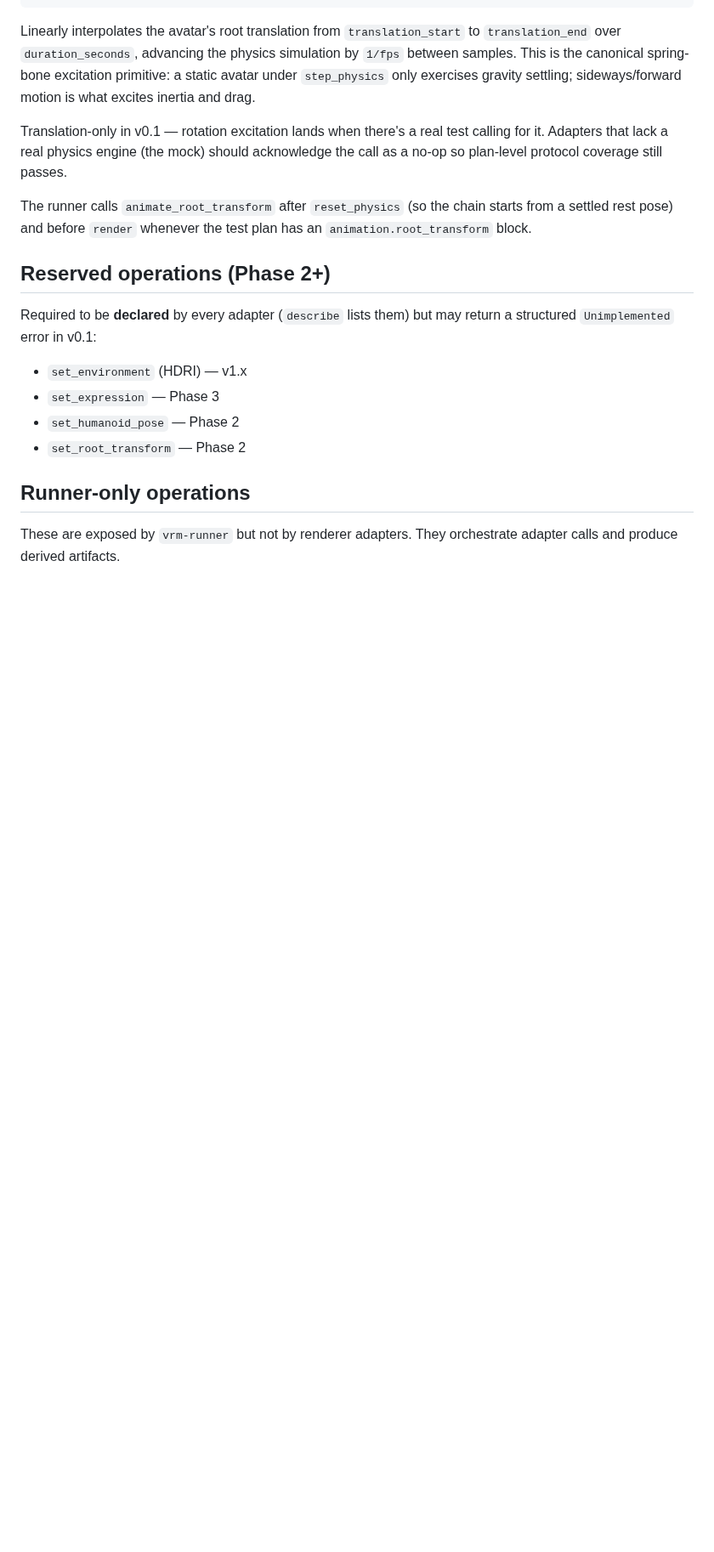
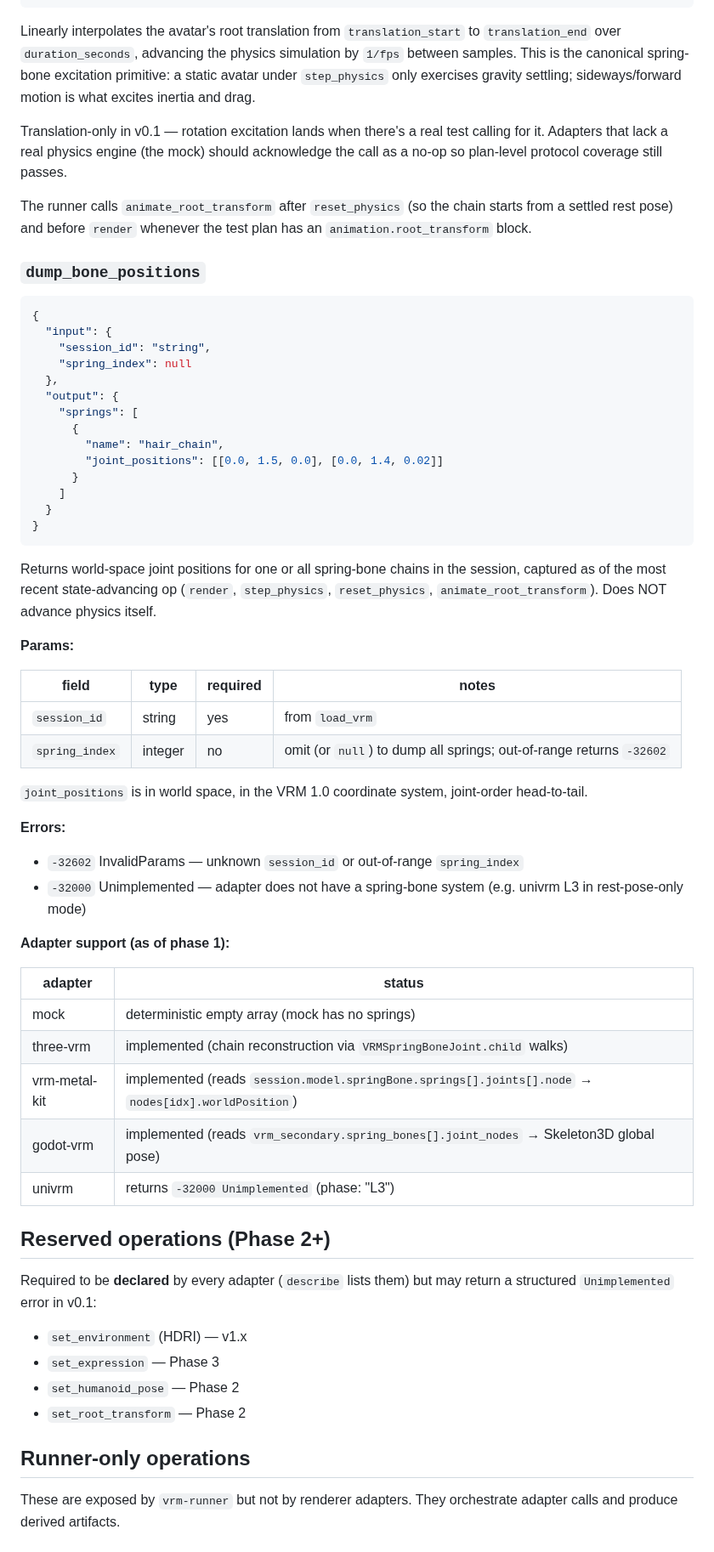
Before and after one commit to arkavo-org/vrm-conformance, a Markdown page: docs/operation-contract.md, the part around the change. Shown at 85% size. GitHub-like rendering; blank space fills up the shorter version.

Commit message:
docs: dump_bone_positions op spec + spring-bone position-diff thresholds
docs/operation-contract.md gains the dump_bone_positions entry (params,
result schema, errors, per-adapter support matrix). docs/methodology.md
gains a position-diff threshold section explaining why cross-renderer
SSIM is insufficient for spring-bone tests and what the settle vs swing
per-joint and chain-summed defaults are. Phase 1 of the springbone
conformance closure design.

Co-Authored-By: Claude Opus 4.7 (1M context) <noreply@anthropic.com>

````diff
--- a/docs/operation-contract.md
+++ b/docs/operation-contract.md
@@ -186,6 +186,51 @@ Translation-only in v0.1 — rotation excitation lands when there's a real test
 
 The runner calls `animate_root_transform` after `reset_physics` (so the chain starts from a settled rest pose) and before `render` whenever the test plan has an `animation.root_transform` block.
 
+### `dump_bone_positions`
+
+```json
+{
+  "input": {
+    "session_id": "string",
+    "spring_index": null
+  },
+  "output": {
+    "springs": [
+      {
+        "name": "hair_chain",
+        "joint_positions": [[0.0, 1.5, 0.0], [0.0, 1.4, 0.02]]
+      }
+    ]
+  }
+}
+```
+
+Returns world-space joint positions for one or all spring-bone chains in the session, captured as of the most recent state-advancing op (`render`, `step_physics`, `reset_physics`, `animate_root_transform`). Does NOT advance physics itself.
+
+**Params:**
+
+| field | type | required | notes |
+|---|---|---|---|
+| `session_id` | string | yes | from `load_vrm` |
+| `spring_index` | integer | no | omit (or `null`) to dump all springs; out-of-range returns `-32602` |
+
+`joint_positions` is in world space, in the VRM 1.0 coordinate system, joint-order head-to-tail.
+
+**Errors:**
+
+- `-32602` InvalidParams — unknown `session_id` or out-of-range `spring_index`
+- `-32000` Unimplemented — adapter does not have a spring-bone system (e.g. univrm L3 in rest-pose-only mode)
+
+**Adapter support (as of phase 1):**
+
+| adapter | status |
+|---|---|
+| mock | deterministic empty array (mock has no springs) |
+| three-vrm | implemented (chain reconstruction via `VRMSpringBoneJoint.child` walks) |
+| vrm-metal-kit | implemented (reads `session.model.springBone.springs[].joints[].node` → `nodes[idx].worldPosition`) |
+| godot-vrm | implemented (reads `vrm_secondary.spring_bones[].joint_nodes` → Skeleton3D global pose) |
+| univrm | returns `-32000 Unimplemented` (phase: "L3") |
+
 ## Reserved operations (Phase 2+)
 
 Required to be **declared** by every adapter (`describe` lists them) but may return a structured `Unimplemented` error in v0.1:
````
Also changed, not shown: docs/methodology.md (+17 -0 lines).
